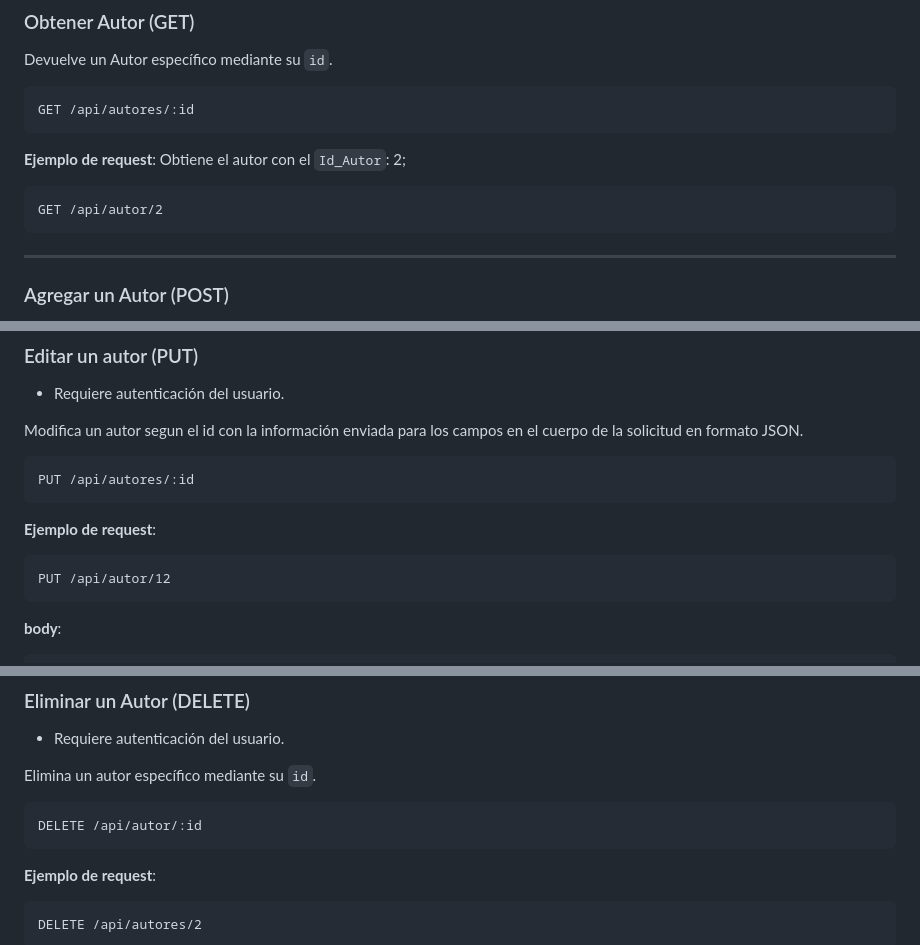
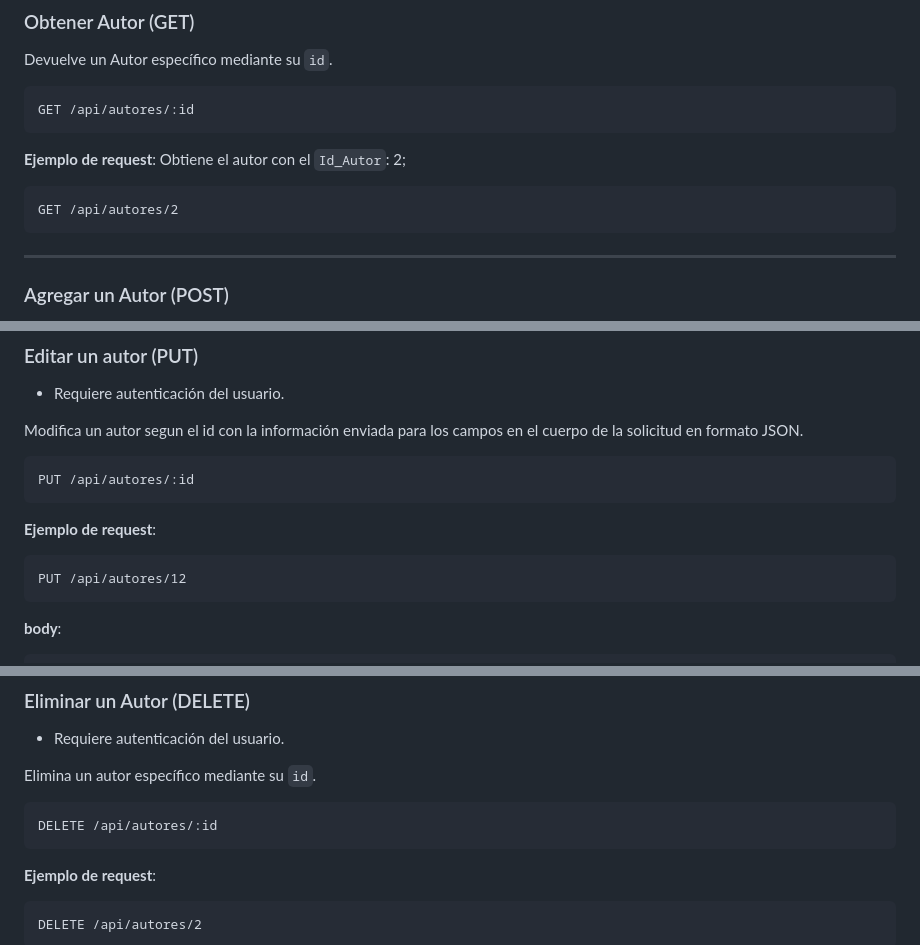
Before and after one commit to gonzasola6/bocetotpe, a Markdown page: README.md, 3 parts joined by grey strips. Drawn GitHub-style.

````diff
--- a/README.md
+++ b/README.md
@@ -73,7 +73,7 @@ GET /api/autores/:id
 **Ejemplo de request**:
 Obtiene el autor con el `Id_Autor`: 2;
 ```http
-GET /api/autor/2
+GET /api/autores/2
 ```
 
 ---
@@ -110,7 +110,7 @@ PUT /api/autores/:id
 
 **Ejemplo de request**:
 ```http
-PUT /api/autor/12
+PUT /api/autores/12
 ```
 **body**:
 ```json
@@ -128,7 +128,7 @@ PUT /api/autor/12
 
 Elimina un autor específico mediante su `id`.
 ```http
-DELETE /api/autor/:id
+DELETE /api/autores/:id
 ```
 
 **Ejemplo de request**:
````
